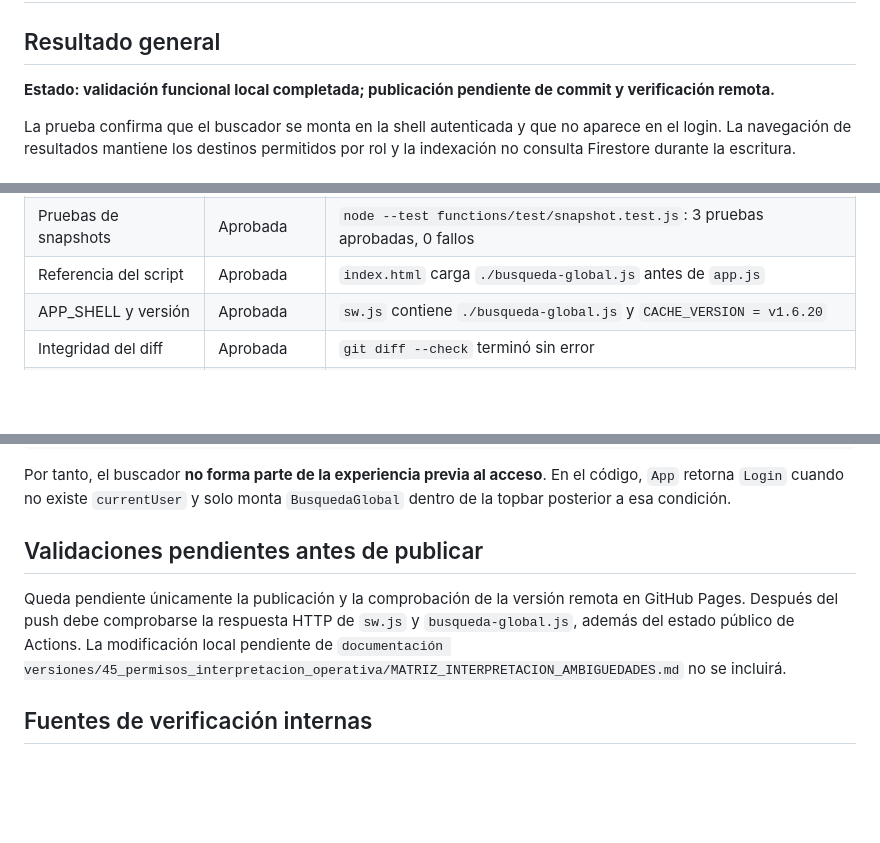
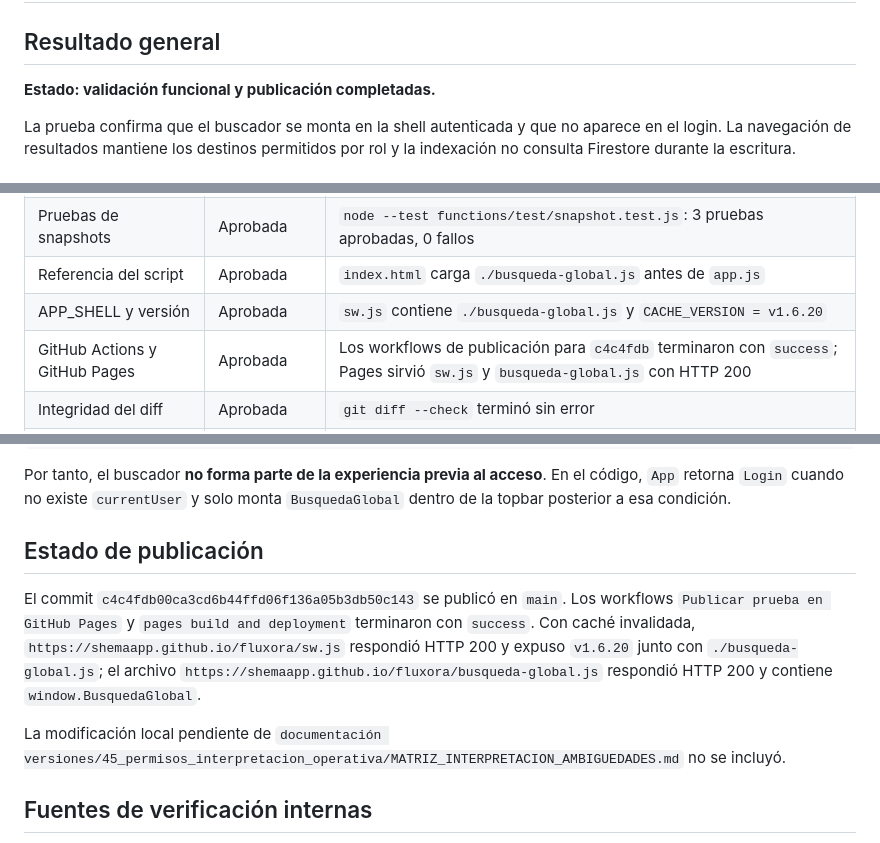
Before and after one commit to ShemaApp/fluxora, a Markdown page: documentación versiones/50_busqueda_global/VALIDACION.md, 3 parts joined by grey strips. Rendered like a GitHub page; blank space fills up the shorter version.

Commit message:
Document global search deployment validation

```diff
--- a/documentación versiones/50_busqueda_global/VALIDACION.md
+++ b/documentación versiones/50_busqueda_global/VALIDACION.md
@@ -2,7 +2,7 @@
 
 ## Resultado general
 
-**Estado: validación funcional local completada; publicación pendiente de commit y verificación remota.**
+**Estado: validación funcional y publicación completadas.**
 
 La prueba confirma que el buscador se monta en la shell autenticada y que no aparece en el login. La navegación de resultados mantiene los destinos permitidos por rol y la indexación no consulta Firestore durante la escritura.
 
@@ -16,6 +16,7 @@ La prueba confirma que el buscador se monta en la shell autenticada y que no apa
 | Pruebas de snapshots | Aprobada | `node --test functions/test/snapshot.test.js`: 3 pruebas aprobadas, 0 fallos |
 | Referencia del script | Aprobada | `index.html` carga `./busqueda-global.js` antes de `app.js` |
 | APP_SHELL y versión | Aprobada | `sw.js` contiene `./busqueda-global.js` y `CACHE_VERSION = v1.6.20` |
+| GitHub Actions y GitHub Pages | Aprobada | Los workflows de publicación para `c4c4fdb` terminaron con `success`; Pages sirvió `sw.js` y `busqueda-global.js` con HTTP 200 |
 | Integridad del diff | Aprobada | `git diff --check` terminó sin error |
 | Login sin buscador | Aprobada | En origen limpio `http://127.0.0.1:4177/?login-check=1`, el DOM reportó `searchElements: 0`; solo estuvieron visibles los campos de correo y contraseña |
 | REPARTIDOR dentro de alcance | Aprobada | Con datos sintéticos, el índice devolvió solo Cliente Norte, Zona Norte, Pipa Norte, Medidor Norte y Jornada propia |
@@ -46,9 +47,11 @@ searchInputs: ["correo@ejemplo.com", "••••••"]
 
 Por tanto, el buscador **no forma parte de la experiencia previa al acceso**. En el código, `App` retorna `Login` cuando no existe `currentUser` y solo monta `BusquedaGlobal` dentro de la topbar posterior a esa condición.
 
-## Validaciones pendientes antes de publicar
+## Estado de publicación
 
-Queda pendiente únicamente la publicación y la comprobación de la versión remota en GitHub Pages. Después del push debe comprobarse la respuesta HTTP de `sw.js` y `busqueda-global.js`, además del estado público de Actions. La modificación local pendiente de `documentación versiones/45_permisos_interpretacion_operativa/MATRIZ_INTERPRETACION_AMBIGUEDADES.md` no se incluirá.
+El commit `c4c4fdb00ca3cd6b44ffd06f136a05b3db50c143` se publicó en `main`. Los workflows `Publicar prueba en GitHub Pages` y `pages build and deployment` terminaron con `success`. Con caché invalidada, `https://shemaapp.github.io/fluxora/sw.js` respondió HTTP 200 y expuso `v1.6.20` junto con `./busqueda-global.js`; el archivo `https://shemaapp.github.io/fluxora/busqueda-global.js` respondió HTTP 200 y contiene `window.BusquedaGlobal`.
+
+La modificación local pendiente de `documentación versiones/45_permisos_interpretacion_operativa/MATRIZ_INTERPRETACION_AMBIGUEDADES.md` no se incluyó.
 
 ## Fuentes de verificación internas
 
```
